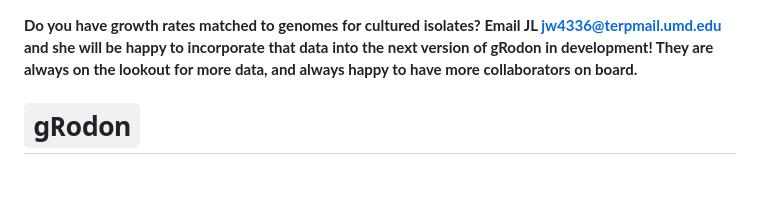
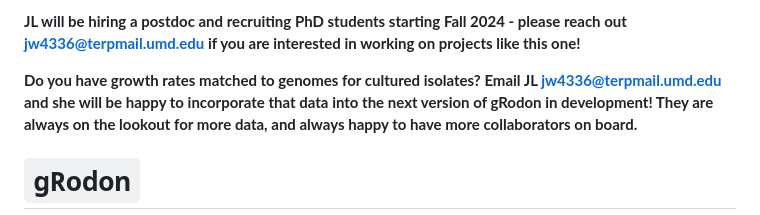
Before and after one commit to jlw-ecoevo/gRodon2, a Markdown page: README.md, the part around the change. Rendered like a GitHub page; blank space fills up the shorter version.

```diff
--- a/README.md
+++ b/README.md
@@ -1,3 +1,5 @@
+**JL will be hiring a postdoc and recruiting PhD students starting Fall 2024 - please reach out <jw4336@terpmail.umd.edu> if you are interested in working on projects like this one!**
+
 **Do you have growth rates matched to genomes for cultured isolates? Email JL <jw4336@terpmail.umd.edu> and she will be happy to incorporate that data into the next version of gRodon in development! They are always on the lookout for more data, and always happy to have more collaborators on board.**
 
 # `gRodon`
```
